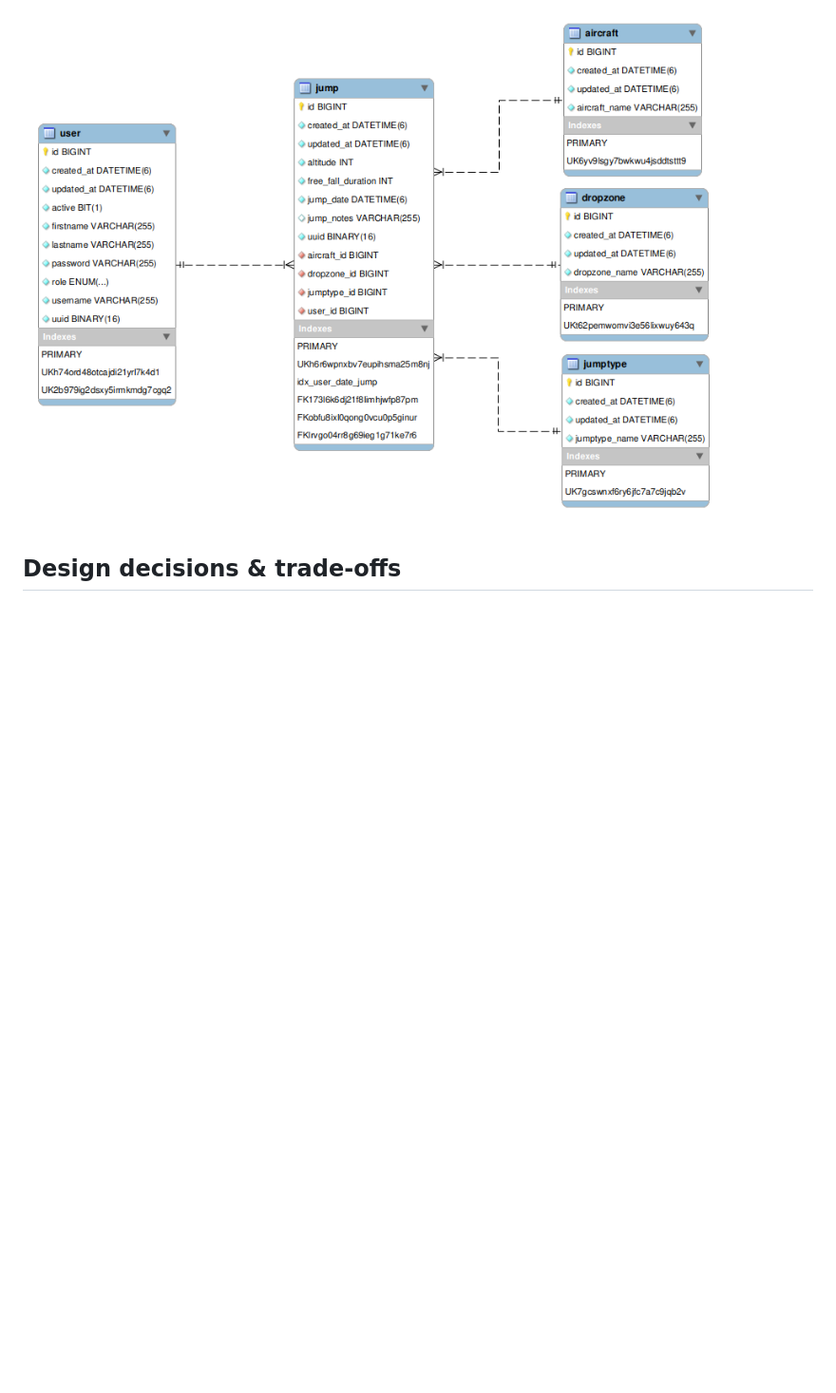
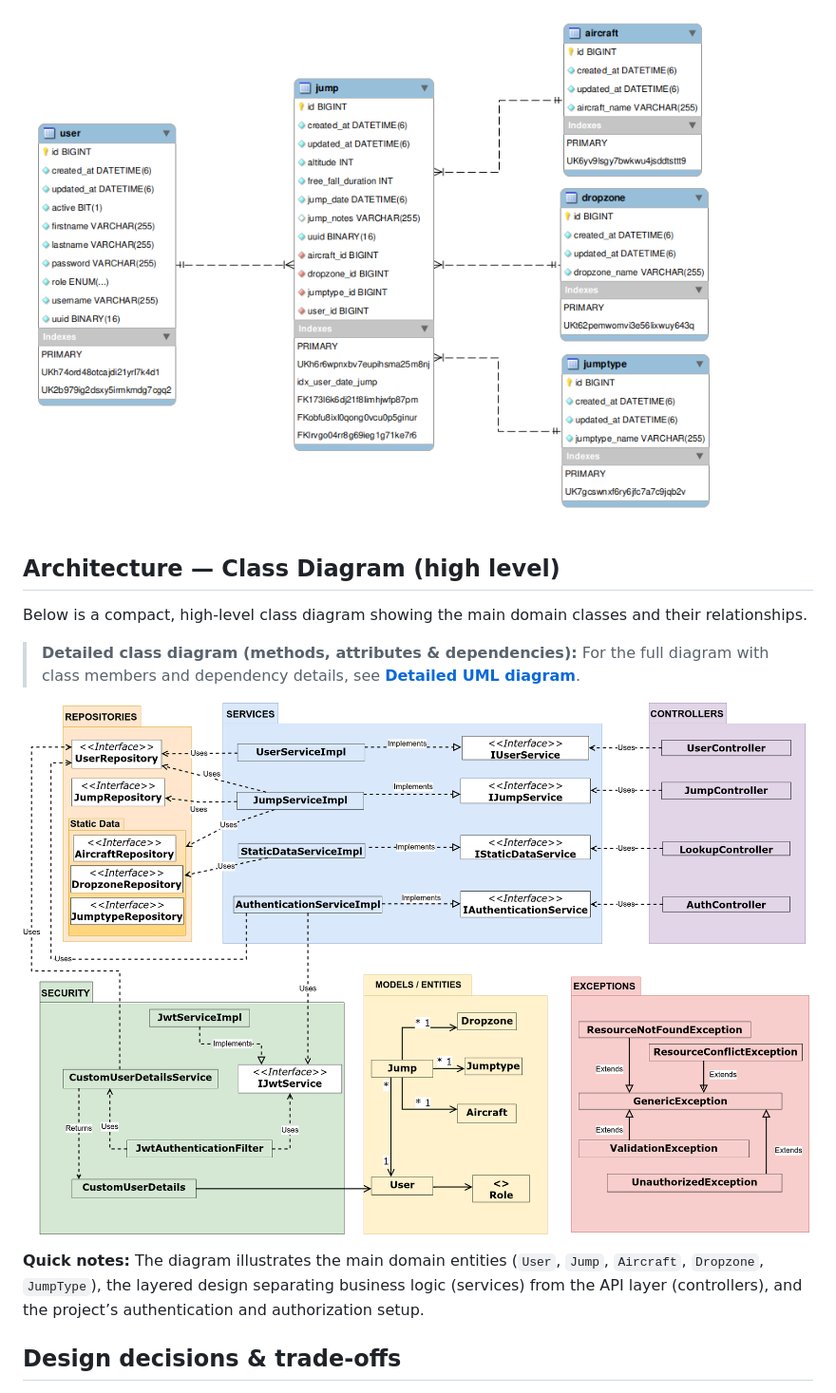
Before and after one commit to nikospavlopoulos/skydivinglogbook-spring-rest, a Markdown page: README.md, the part around the change printed below. Shown: that part at 95% size. GitHub-like rendering; pictures changed too: misc/short-uml-class-diagram.png (added); blank space fills up the shorter version.

Commit message:
docs(README) update - include UML class diagram

```diff
--- a/README.md
+++ b/README.md
@@ -84,6 +85,15 @@ This structure ensures data consistency and supports features like dynamic jump
 
 ![database_schema.png](misc/database_schema.png)
 
+## Architecture — Class Diagram (high level)
+
+Below is a compact, high-level class diagram showing the main domain classes and their relationships.
+
+> **Detailed class diagram (methods, attributes & dependencies):** For the full diagram with class members and dependency details, see **[Detailed UML diagram](misc/uml-class-diagram.png)**.
+
+![UML Overview — classes and relationships](misc/short-uml-class-diagram.png)
+
+**Quick notes:** The diagram illustrates the main domain entities (`User`, `Jump`, `Aircraft`, `Dropzone`, `JumpType`), the layered design separating business logic (services) from the API layer (controllers), and the project’s authentication and authorization setup.
 
 ## Design decisions & trade-offs
 
```
Also changed, not shown: other parts of README.md (+19 -18 lines), 1 other file.
